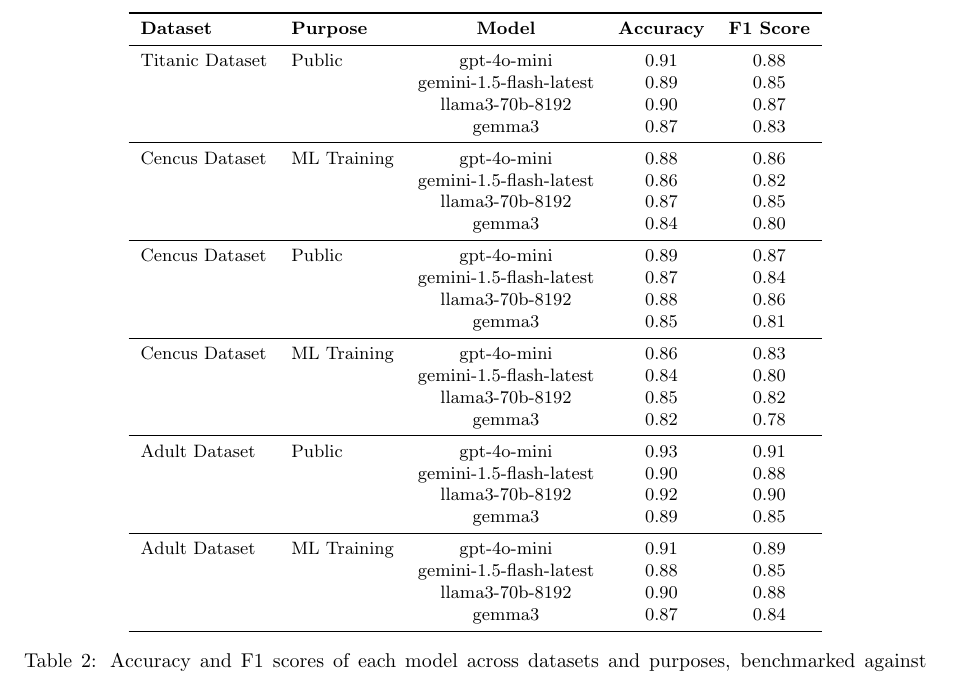
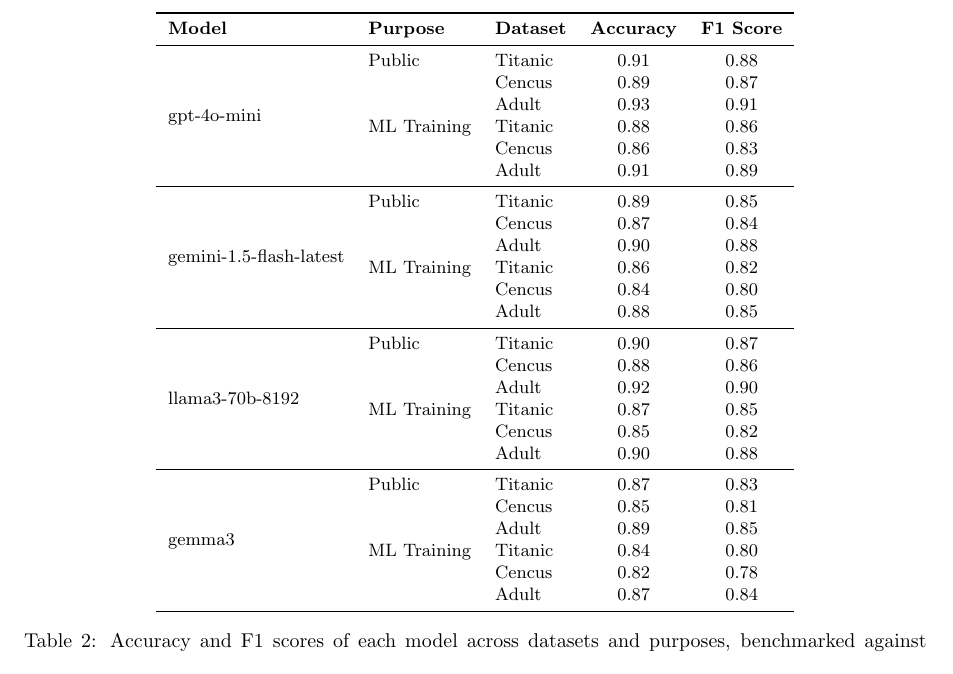
Before and after one commit to LeanderZiehm/ai-project-course-paper-latex, a LaTeX document (main.tex): part of page 13 of 16, cut so that both start at the same text. Compiled offline with pdfLaTeX.

Commit message:
table fix group by model

```diff
--- a/main.tex
+++ b/main.tex
@@ -4,6 +4,7 @@
 \usepackage{amsmath}
 \usepackage{enumitem}
 \usepackage{booktabs}
+\usepackage{multirow}
 
 
 \title{LLM Anonymization Techniques Recommender for Datasets (LLMANO-2)}
@@ -442,39 +443,49 @@
 \begin{table}[h!]
 \centering
 \small
-\begin{tabular}{llcccc}
+\begin{tabular}{lllccl}
 \toprule
-\textbf{Dataset} & \textbf{Purpose} & \textbf{Model} & \textbf{Accuracy} & \textbf{F1 Score} \\
+\textbf{Model} & \textbf{Purpose} & \textbf{Dataset} & \textbf{Accuracy} & \textbf{F1 Score} \\
 \midrule
-Titanic Dataset & Public & gpt-4o-mini             & 0.91 & 0.88 \\
-          &           & gemini-1.5-flash-latest & 0.89 & 0.85 \\
-          &           & llama3-70b-8192         & 0.90 & 0.87 \\
-          &           & gemma3                  & 0.87 & 0.83 \\
+
+\multirow{6}{*}{gpt-4o-mini}
+    & Public       & Titanic       & 0.91 & 0.88 \\
+    &              & Cencus        & 0.89 & 0.87 \\
+    &              & Adult         & 0.93 & 0.91 \\
+    & ML Training  & Titanic        & 0.88 & 0.86 \\
+    &              & Cencus        & 0.86 & 0.83 \\
+    &              & Adult         & 0.91 & 0.89 \\
+
 \midrule
-Cencus Dataset & ML Training & gpt-4o-mini             & 0.88 & 0.86 \\
-          &           & gemini-1.5-flash-latest & 0.86 & 0.82 \\
-          &           & llama3-70b-8192         & 0.87 & 0.85 \\
-          &           & gemma3                  & 0.84 & 0.80 \\
+
+\multirow{6}{*}{gemini-1.5-flash-latest}
+    & Public       & Titanic       & 0.89 & 0.85 \\
+    &              & Cencus        & 0.87 & 0.84 \\
+    &              & Adult         & 0.90 & 0.88 \\
+    & ML Training  & Titanic        & 0.86 & 0.82 \\
+    &              & Cencus        & 0.84 & 0.80 \\
+    &              & Adult         & 0.88 & 0.85 \\
+
 \midrule
-Cencus Dataset  & Public & gpt-4o-mini             & 0.89 & 0.87 \\
-          &           & gemini-1.5-flash-latest & 0.87 & 0.84 \\
-          &           & llama3-70b-8192         & 0.88 & 0.86 \\
-          &           & gemma3                  & 0.85 & 0.81 \\
+
+\multirow{6}{*}{llama3-70b-8192}
+    & Public       & Titanic       & 0.90 & 0.87 \\
+    &              & Cencus        & 0.88 & 0.86 \\
+    &              & Adult         & 0.92 & 0.90 \\
+    & ML Training  & Titanic        & 0.87 & 0.85 \\
+    &              & Cencus        & 0.85 & 0.82 \\
+    &              & Adult         & 0.90 & 0.88 \\
+
 \midrule
-Cencus Dataset  & ML Training & gpt-4o-mini             & 0.86 & 0.83 \\
-          &           & gemini-1.5-flash-latest & 0.84 & 0.80 \\
-          &           & llama3-70b-8192         & 0.85 & 0.82 \\
-          &           & gemma3                  & 0.82 & 0.78 \\
-\midrule
-Adult Dataset & Public & gpt-4o-mini             & 0.93 & 0.91 \\
-          &           & gemini-1.5-flash-latest & 0.90 & 0.88 \\
-          &           & llama3-70b-8192         & 0.92 & 0.90 \\
-          &           & gemma3                  & 0.89 & 0.85 \\
-\midrule
-Adult Dataset & ML Training & gpt-4o-mini             & 0.91 & 0.89 \\
-          &           & gemini-1.5-flash-latest & 0.88 & 0.85 \\
-          &           & llama3-70b-8192         & 0.90 & 0.88 \\
-          &           & gemma3                  & 0.87 & 0.84 \\
+
+\multirow{6}{*}{gemma3}
+    & Public       & Titanic       & 0.87 & 0.83 \\
+    &              & Cencus        & 0.85 & 0.81 \\
+    &              & Adult         & 0.89 & 0.85 \\
+    & ML Training  & Titanic        & 0.84 & 0.80 \\
+    &              & Cencus        & 0.82 & 0.78 \\
+    &              & Adult         & 0.87 & 0.84 \\
+
 \bottomrule
 \end{tabular}
 \caption{Accuracy and F1 scores of each model across datasets and purposes, benchmarked against human-labeled gold standard.}
@@ -482,4 +493,6 @@
 \end{table}
+
+
 \newpage
 
 \section{Discussion}
```
Also changed, not shown: main.tex (2 more changed lines).
